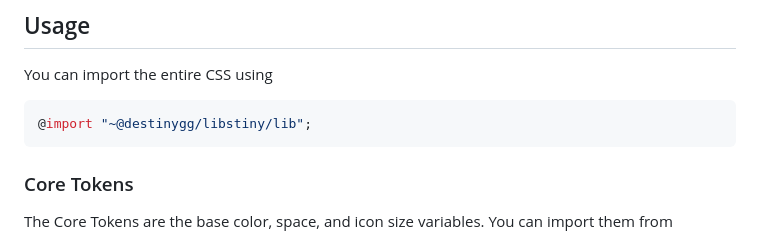
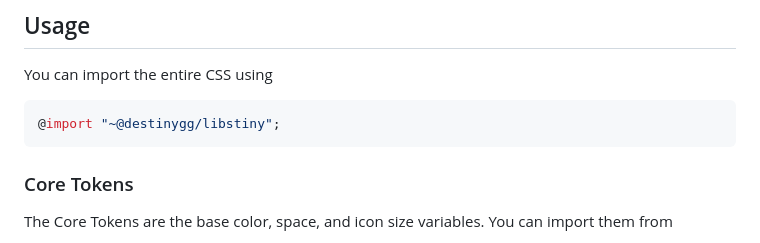
Before and after one commit to destinygg/libstiny, a Markdown page: README.md, the part around the change. Rendered like a GitHub page.

Commit message:
Simplify example path to import the entire CSS
Importing the package's root imports the main script, as defined in
`package.json`.

````diff
--- a/README.md
+++ b/README.md
@@ -10,7 +10,7 @@ A CSS Component Library for destiny.gg
 ## Usage
 You can import the entire CSS using
 ```scss
-@import "~@destinygg/libstiny/lib";
+@import "~@destinygg/libstiny";
 ```
 
 ### Core Tokens
````
